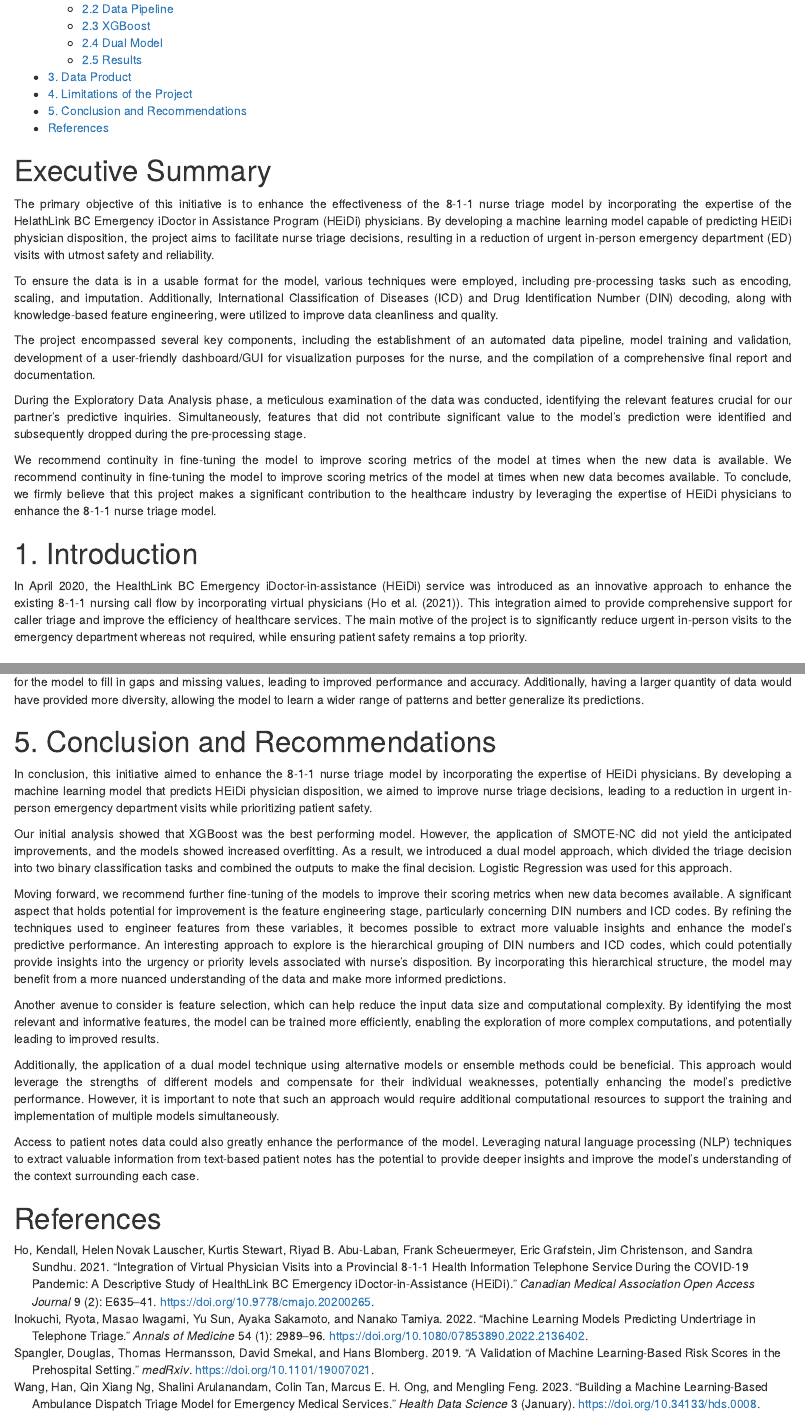
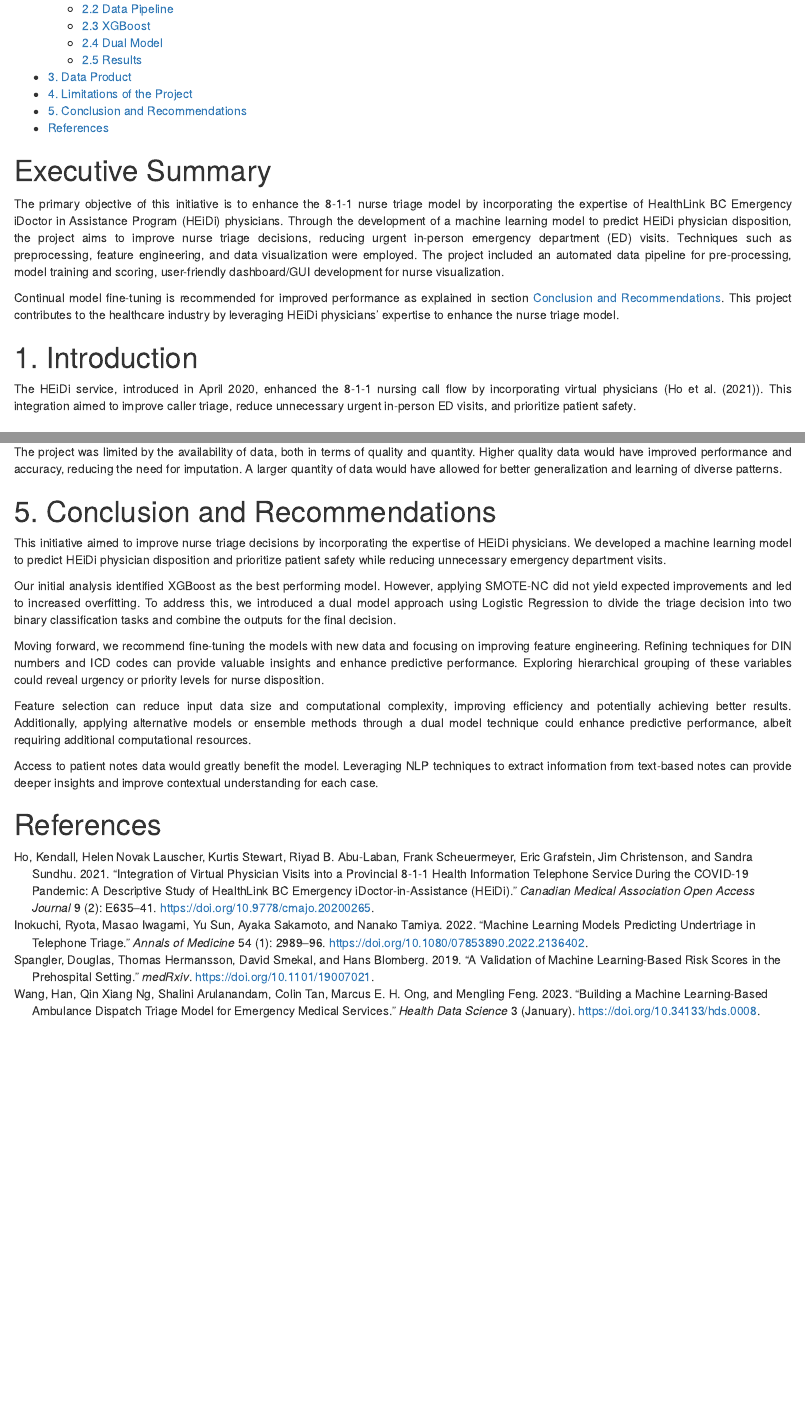
Before and after one commit to stepanz25/heidi_dash, an R Markdown document (final_report/heidi_final_report.Rmd): the page in a window 1100 px wide, from 290 px down, and a second part further down, joined at a grey line. The pictures show the output file final_report/heidi_final_report.html that the author committed with the source, opened offline.

Commit message:
final edits of the report

```diff
--- a/final_report/heidi_final_report.Rmd
+++ b/final_report/heidi_final_report.Rmd
@@ -25,18 +25,13 @@ library(tidyverse)
 <!-- #region tags=[] -->
 # Executive Summary
 <div style="text-align: justify;">
-The primary objective of this initiative is to enhance the effectiveness of the 8-1-1 nurse triage model by incorporating the expertise of the HelathLink BC Emergency iDoctor in Assistance Program (HEiDi) physicians. By developing a machine learning model capable of predicting HEiDi physician disposition, the project aims to facilitate nurse triage decisions, resulting in a reduction of urgent in-person emergency department (ED) visits with utmost safety and reliability.
+The primary objective of this initiative is to enhance the 8-1-1 nurse triage model by incorporating the expertise of HealthLink BC Emergency iDoctor in Assistance Program (HEiDi) physicians. Through the development of a machine learning model to predict HEiDi physician disposition, the project aims to improve nurse triage decisions, reducing urgent in-person emergency department (ED) visits. Techniques such as preprocessing, feature engineering, and data visualization were employed. The project included an automated data pipeline for pre-processing, model training and scoring, user-friendly dashboard/GUI development for nurse visualization.
 
-To ensure the data is in a usable format for the model, various techniques were employed, including pre-processing tasks such as encoding, scaling, and imputation. Additionally, International Classification of Diseases (ICD) and Drug Identification Number (DIN) decoding, along with knowledge-based feature engineering, were utilized to improve data cleanliness and quality.
+Continual model fine-tuning is recommended for improved performance as explained in section [Conclusion and Recommendations](#conclusion-and-recommendations). This project contributes to the healthcare industry by leveraging HEiDi physicians' expertise to enhance the nurse triage model.
 
-The project encompassed several key components, including the establishment of an automated data pipeline, model training and validation, development of a user-friendly dashboard/GUI for visualization purposes for the nurse, and the compilation of a comprehensive final report and documentation.
-
-During the Exploratory Data Analysis phase, a meticulous examination of the data was conducted, identifying the relevant features crucial for our partner's predictive inquiries. Simultaneously, features that did not contribute significant value to the model's prediction were identified and subsequently dropped during the pre-processing stage.
-
-We recommend continuity in fine-tuning the model to improve scoring metrics of the model at times when the new data is available. We recommend continuity in fine-tuning the model to improve scoring metrics of the model at times when new data becomes available. To conclude, we firmly believe that this project makes a significant contribution to the healthcare industry by leveraging the expertise of HEiDi physicians to enhance the 8-1-1 nurse triage model.
 </div>
 
 # 1. Introduction
 <div style="text-align: justify;">
-In April 2020, the HealthLink BC Emergency iDoctor-in-assistance (HEiDi) service was introduced as an innovative approach to enhance the existing 8-1-1 nursing call flow by incorporating virtual physicians (@HoE635). This integration aimed to provide comprehensive support for caller triage and improve the efficiency of healthcare services. The main motive of the project is to significantly reduce urgent in-person visits to the emergency department whereas not required, while ensuring patient safety remains a top priority.
+The HEiDi service, introduced in April 2020, enhanced the 8-1-1 nursing call flow by incorporating virtual physicians (@HoE635). This integration aimed to improve caller triage, reduce unnecessary urgent in-person ED visits, and prioritize patient safety.
 </div>
@@ -259,22 +252,20 @@ Improvements could involve additional visualizations, expanded feature analysis,
 <div style="text-align: justify;">
 One of the biggest obstacles encountered during the project was hardware limitations. The XGBoost model, even with just 20 iterations, took over 40 hours to run. This significantly impacted the efficiency and speed of model development. With access to more computational resources, such as high-performance computing clusters, the quality of the models could be greatly enhanced through extensive parameter tuning and optimization.
 
-Another limitation of the project was the availability of data, both in terms of quality and quantity. Higher quality data would have reduced the need for the model to fill in gaps and missing values, leading to improved performance and accuracy. Additionally, having a larger quantity of data would have provided more diversity, allowing the model to learn a wider range of patterns and better generalize its predictions.
+The project was limited by the availability of data, both in terms of quality and quantity. Higher quality data would have improved performance and accuracy, reducing the need for imputation. A larger quantity of data would have allowed for better generalization and learning of diverse patterns.
 </div>
 
 # 5. Conclusion and Recommendations
 <div style="text-align: justify;">
-In conclusion, this initiative aimed to enhance the 8-1-1 nurse triage model by incorporating the expertise of HEiDi physicians. By developing a machine learning model that predicts HEiDi physician disposition, we aimed to improve nurse triage decisions, leading to a reduction in urgent in-person emergency department visits while prioritizing patient safety.
+This initiative aimed to improve nurse triage decisions by incorporating the expertise of HEiDi physicians. We developed a machine learning model to predict HEiDi physician disposition and prioritize patient safety while reducing unnecessary emergency department visits.
 
-Our initial analysis showed that XGBoost was the best performing model. However, the application of SMOTE-NC did not yield the anticipated improvements, and the models showed increased overfitting. As a result, we introduced a dual model approach, which divided the triage decision into two binary classification tasks and combined the outputs to make the final decision. Logistic Regression was used for this approach.
+Our initial analysis identified XGBoost as the best performing model. However, applying SMOTE-NC did not yield expected improvements and led to increased overfitting. To address this, we introduced a dual model approach using Logistic Regression to divide the triage decision into two binary classification tasks and combine the outputs for the final decision.
 
-Moving forward, we recommend further fine-tuning of the models to improve their scoring metrics when new data becomes available. A significant aspect that holds potential for improvement is the feature engineering stage, particularly concerning DIN numbers and ICD codes. By refining the techniques used to engineer features from these variables, it becomes possible to extract more valuable insights and enhance the model's predictive performance. An interesting approach to explore is the hierarchical grouping of DIN numbers and ICD codes, which could potentially provide insights into the urgency or priority levels associated with nurse’s disposition. By incorporating this hierarchical structure, the model may benefit from a more nuanced understanding of the data and make more informed predictions.
+Moving forward, we recommend fine-tuning the models with new data and focusing on improving feature engineering. Refining techniques for DIN numbers and ICD codes can provide valuable insights and enhance predictive performance. Exploring hierarchical grouping of these variables could reveal urgency or priority levels for nurse disposition.
 
-Another avenue to consider is feature selection, which can help reduce the input data size and computational complexity. By identifying the most relevant and informative features, the model can be trained more efficiently, enabling the exploration of more complex computations, and potentially leading to improved results.
+Feature selection can reduce input data size and computational complexity, improving efficiency and potentially achieving better results. Additionally, applying alternative models or ensemble methods through a dual model technique could enhance predictive performance, albeit requiring additional computational resources.
 
-Additionally, the application of a dual model technique using alternative models or ensemble methods could be beneficial. This approach would leverage the strengths of different models and compensate for their individual weaknesses, potentially enhancing the model's predictive performance. However, it is important to note that such an approach would require additional computational resources to support the training and implementation of multiple models simultaneously.
-
-Access to patient notes data could also greatly enhance the performance of the model. Leveraging natural language processing (NLP) techniques to extract valuable information from text-based patient notes has the potential to provide deeper insights and improve the model's understanding of the context surrounding each case.
+Access to patient notes data would greatly benefit the model. Leveraging NLP techniques to extract information from text-based notes can provide deeper insights and improve contextual understanding for each case.
 </div>
 
 # References
```
Also changed, not shown: final_report/heidi_final_report.html, final_report/heidi_final_report.Rmd (24 more changed lines).
